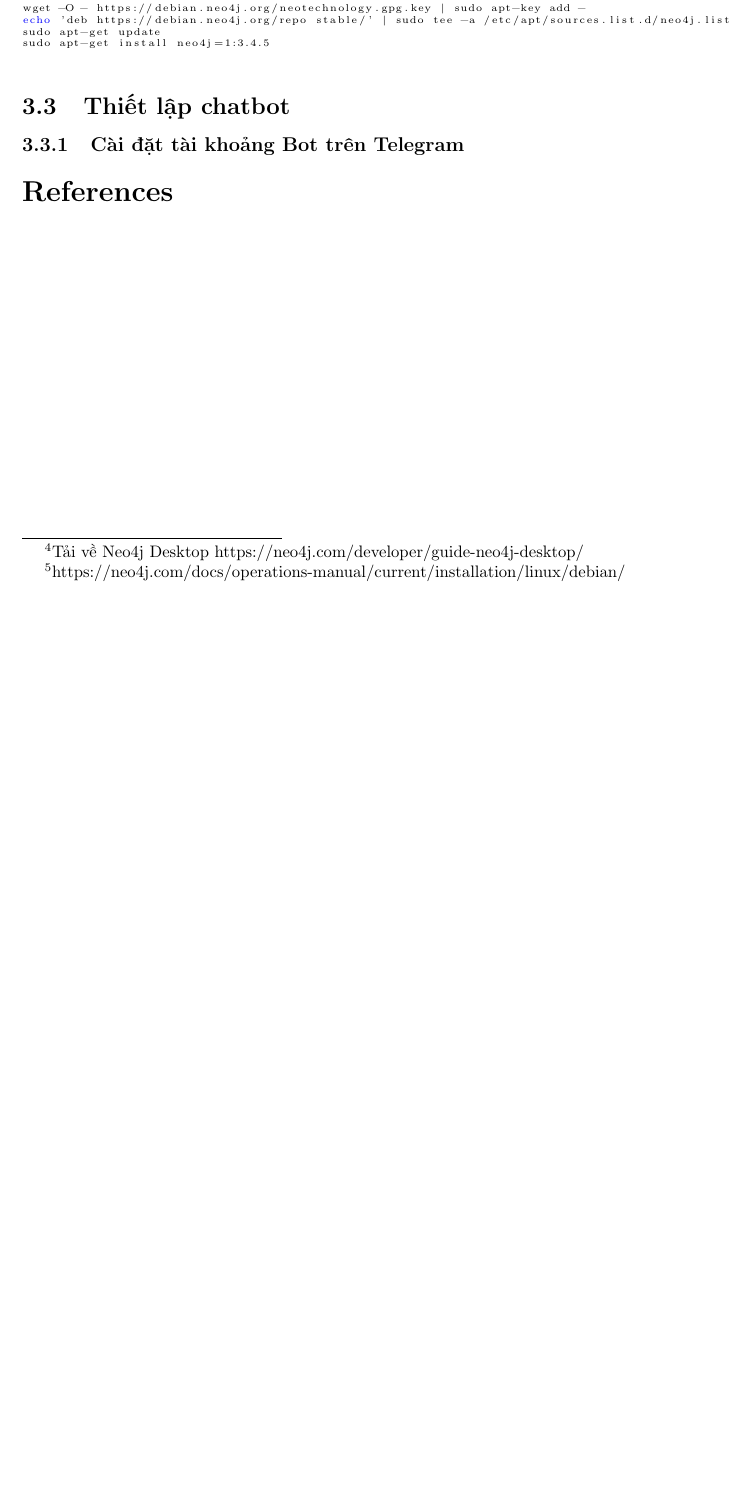
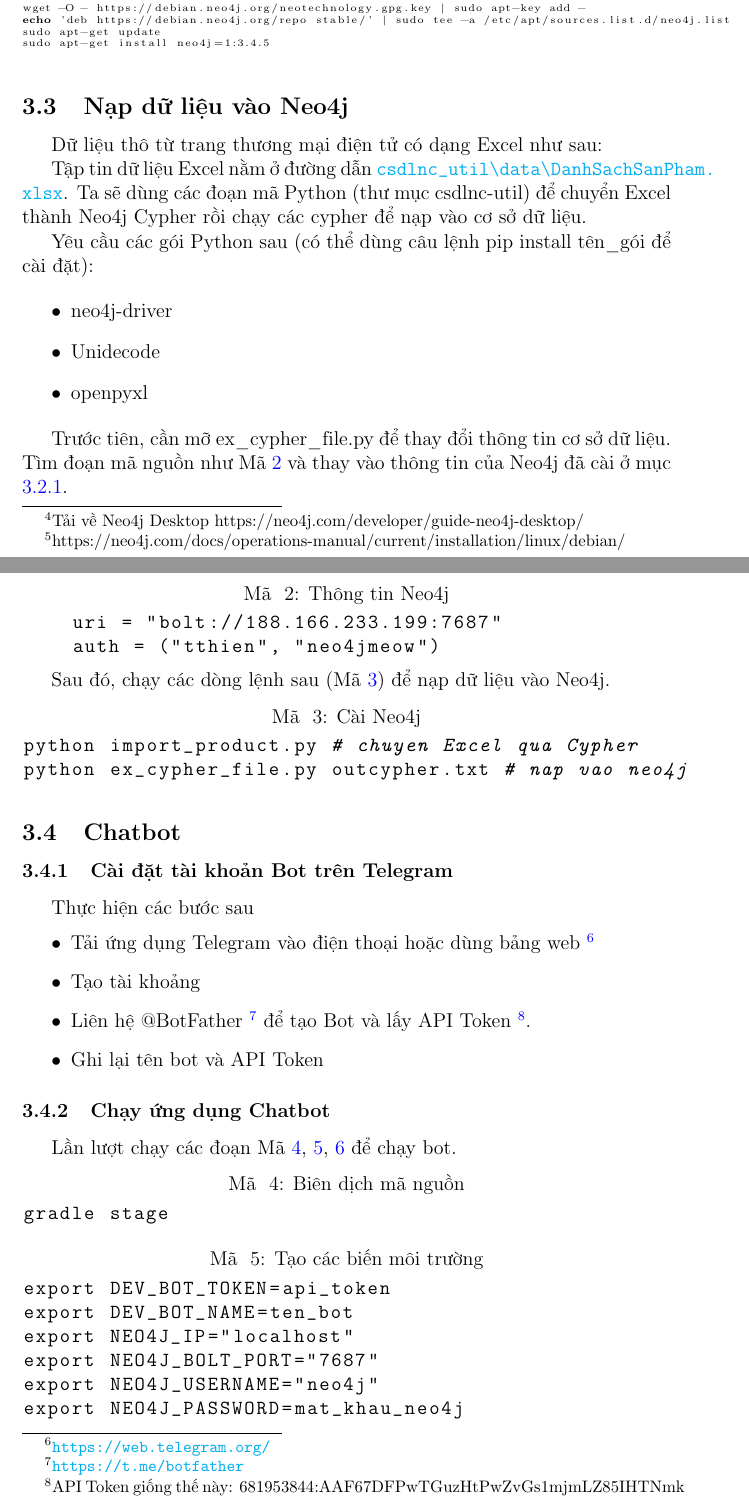
Before and after one commit to ttpro1995/csdlnc_final_report, a LaTeX document (title_page_1.tex): part of page 3 of 3 before the commit and two parts of pages 3 and 4 of 5 after it, the two joined at a grey line, cut so that both start at the same text, the shorter picture padded with empty space. Compiled offline with pdfLaTeX.

Commit message:
done deploy

```diff
--- a/title_page_1.tex
+++ b/title_page_1.tex
@@ -41,10 +42,10 @@
 \usepackage[colorinlistoftodos]{todonotes}
 \usepackage{listings}
 \usepackage{xcolor}
-\lstset{basicstyle=\tiny,
+\lstset{basicstyle=\ttfamily,
   showstringspaces=false,
-  commentstyle=\color{red},
-  keywordstyle=\color{blue}
+%   commentstyle=\color{red},
+%   keywordstyle=\color{blue}
 }
 \usepackage{hyperref}
 \hypersetup{
@@ -54,6 +55,8 @@
     urlcolor=cyan,
 }
 
+\renewcommand{\figurename}{Hình }
+\renewcommand{\lstlistingname}{Mã }% Listing -> Algorithm
 
 \begin{document}
 
@@ -186,14 +189,68 @@ Có 2 cách để cài đặt Neo4j: cài thông qua Neo4j Desktop hoặc cài t
 
 Tải bản Neo4j Desktop tại trang chủ \footnote{Tải về Neo4j Desktop https://neo4j.com/developer/guide-neo4j-desktop/} và cài đặt. Neo4j Desktop hỗ trợ những công cụ cần thiết để dựng một cơ sở dữ liệu trên máy cá nhân. Chạy Neo4j Desktop để tạo một graph database ở localhost (trên máy cá nhân). Phương pháp này chỉ nên dùng để thử nghiệm và sử dụng trong quá trình phát triển phần mềm, không nên dùng khi triển khai (Chạy thực tế)
 
-Để cài đặt Neo4j Community Edition, làm theo hướng dẫn \footnote{https://neo4j.com/docs/operations-manual/current/installation/linux/debian/}. Cụ thể, chỉ cần chạy các câu lệnh sau (Listing \ref{list:installneo4j})
+Để cài đặt Neo4j Community Edition, làm theo hướng dẫn \footnote{https://neo4j.com/docs/operations-manual/current/installation/linux/debian/}. Cụ thể, chỉ cần chạy các câu lệnh sau (Mã \ref{lst:neo4jinstall})
 
-\begin{lstlisting}[language=bash,caption={Cài Neo4j},label={list:installneo4j}]
+\begin{lstlisting}[basicstyle=\tiny,language=bash,caption={Cài Neo4j},label={lst:neo4jinstall}]
 wget -O - https://debian.neo4j.org/neotechnology.gpg.key | sudo apt-key add -
 echo 'deb https://debian.neo4j.org/repo stable/' | sudo tee -a /etc/apt/sources.list.d/neo4j.list
 sudo apt-get update
 sudo apt-get install neo4j=1:3.4.5
 \end{lstlisting}
 
-\subsection{Thiết lập chatbot}
-\subsubsection{Cài đặt tài khoảng Bot trên Telegram}
+\subsection{Nạp dữ liệu vào Neo4j}
+
+Dữ liệu thô từ trang thương mại điện tử có dạng Excel như sau:
+
+% TODO: gắn hình vào
+
+Tập tin dữ liệu Excel nằm ở đường dẫn \url{csdlnc_util\\data\\DanhSachSanPham.xlsx}. Ta sẽ dùng các đoạn mã Python (thư mục csdlnc-util) để chuyển Excel thành Neo4j Cypher rồi chạy các cypher để nạp vào cơ sở dữ liệu.
+
+Yêu cầu các gói Python sau (có thể dùng câu lệnh pip install tên\_gói để cài đặt):
+
+\begin{itemize}
+\item neo4j-driver
+\item Unidecode
+\item openpyxl
+\end{itemize}
+
+Trước tiên, cần mỡ ex\_cypher\_file.py để thay đổi thông tin cơ sở dữ liệu. Tìm đoạn mã nguồn như Mã \ref{list:neo4jauth} và thay vào thông tin của Neo4j đã cài ở mục \ref{sec:installneo4jinstance}.
+
+\begin{lstlisting}[language=python,caption={Thông tin Neo4j},label={list:neo4jauth}]
+    uri = "bolt://188.166.233.199:7687"
+    auth = ("tthien", "neo4jmeow")
+\end{lstlisting}
+
+Sau đó, chạy các dòng lệnh sau (Mã \ref{list:loadneo4jdata}) để nạp dữ liệu vào Neo4j.
+
+\begin{lstlisting}[language=bash,caption={Cài Neo4j},label={list:loadneo4jdata}]
+python import_product.py # chuyen Excel qua Cypher
+python ex_cypher_file.py outcypher.txt # nap vao neo4j
+\end{lstlisting}
+
+\subsection{Chatbot}
+\subsubsection{Cài đặt tài khoản Bot trên Telegram}
+Thực hiện các bước sau
+\begin{itemize}
+\item Tải ứng dụng Telegram vào điện thoại hoặc dùng bảng web \footnote{\url{https://web.telegram.org/}}
+\item Tạo tài khoảng
+\item Liên hệ @BotFather \footnote{\url{https://t.me/botfather}} để tạo Bot và lấy API Token \footnote{API Token giống thế này: 681953844:AAF67DFPwTGuzHtPwZvGs1mjmLZ85IHTNmk}.
+\item Ghi lại tên bot và API Token
+\end{itemize}
+
+\subsubsection{Chạy ứng dụng Chatbot}
+
+Lần lượt chạy các đoạn Mã \ref{list:compiletelegrambot}, \ref{list:envtelegrambot}, \ref{list:runtelegrambot} để chạy bot.
+
+\begin{lstlisting}[language=bash,caption={Biên dịch mã nguồn},label={list:compiletelegrambot}]
+gradle stage
+\end{lstlisting}
+
+\begin{lstlisting}[language=bash,caption={Tạo các biến môi trường},label={list:envtelegrambot}]
+export DEV_BOT_TOKEN=api_token
+export DEV_BOT_NAME=ten_bot
+export NEO4J_IP="localhost"
+export NEO4J_BOLT_PORT="7687"
+export NEO4J_USERNAME="neo4j"
+export NEO4J_PASSWORD=mat_khau_neo4j
+\end{lstlisting}
```
Also changed, not shown: title_page_1.tex (7 more changed lines).
